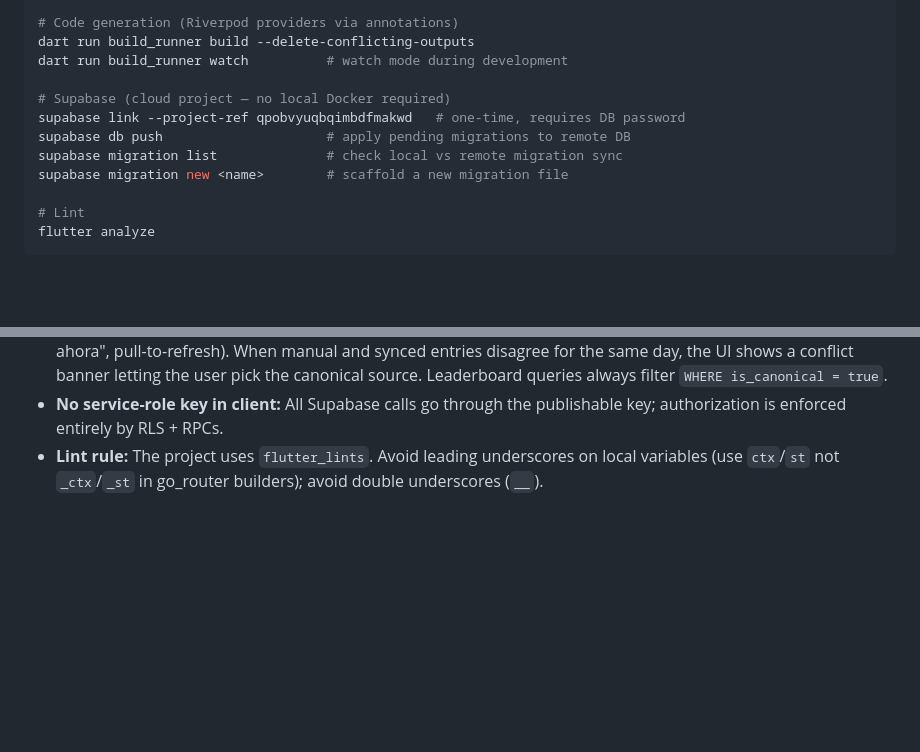
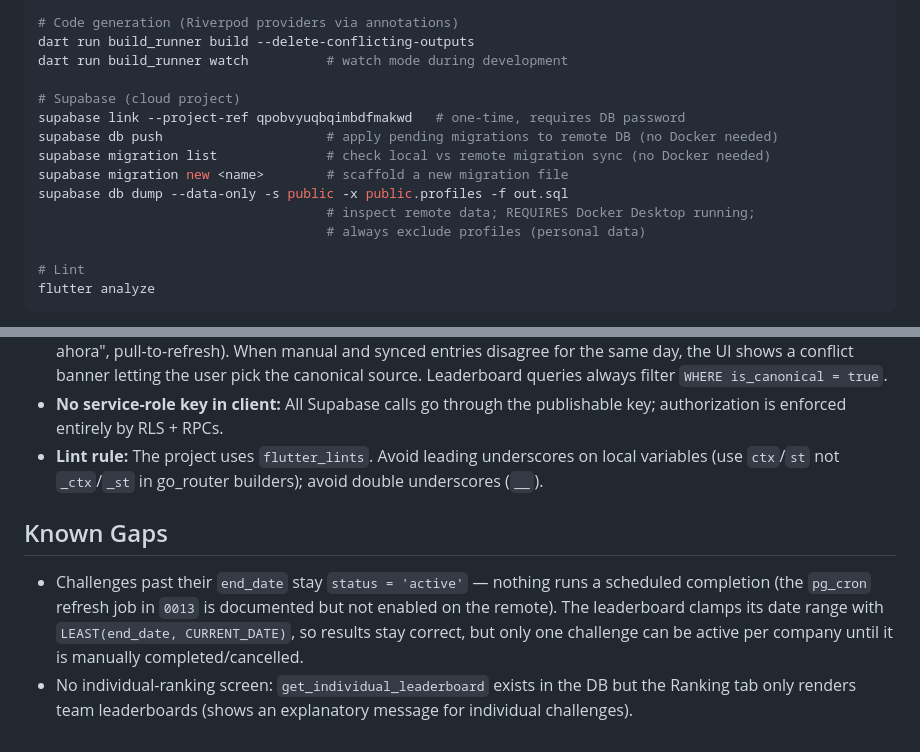
Before and after one commit to juan2cruz/HealthyWalky-, a Markdown page: CLAUDE.md, 2 parts joined by grey strips. GitHub-like rendering; blank space fills up the shorter version.

```diff
--- a/CLAUDE.md
+++ b/CLAUDE.md
@@ -23,11 +23,14 @@ flutter test test/path/to_test.dart # single file
 dart run build_runner build --delete-conflicting-outputs
 dart run build_runner watch          # watch mode during development
 
-# Supabase (cloud project — no local Docker required)
+# Supabase (cloud project)
 supabase link --project-ref qpobvyuqbqimbdfmakwd   # one-time, requires DB password
-supabase db push                     # apply pending migrations to remote DB
-supabase migration list              # check local vs remote migration sync
+supabase db push                     # apply pending migrations to remote DB (no Docker needed)
+supabase migration list              # check local vs remote migration sync (no Docker needed)
 supabase migration new <name>        # scaffold a new migration file
+supabase db dump --data-only -s public -x public.profiles -f out.sql
+                                     # inspect remote data; REQUIRES Docker Desktop running;
+                                     # always exclude profiles (personal data)
 
 # Lint
 flutter analyze
@@ -86,3 +92,8 @@ Migrations live in `supabase/migrations/` and run in order. Key design decisions
 - **Step data:** `daily_steps` is denormalized with `company_id` for RLS performance. The `source` column (`manual` / `google_fit` / `apple_health` / `samsung_health`) and `is_canonical` flag support health-platform sync, which is fully implemented in `StepsScreen` (via the `health` package on Android/iOS — auto-sync on load, manual "Sincronizar ahora", pull-to-refresh). When manual and synced entries disagree for the same day, the UI shows a conflict banner letting the user pick the canonical source. Leaderboard queries always filter `WHERE is_canonical = true`.
 - **No service-role key in client:** All Supabase calls go through the publishable key; authorization is enforced entirely by RLS + RPCs.
 - **Lint rule:** The project uses `flutter_lints`. Avoid leading underscores on local variables (use `ctx`/`st` not `_ctx`/`_st` in go_router builders); avoid double underscores (`__`).
+
+## Known Gaps
+
+- Challenges past their `end_date` stay `status = 'active'` — nothing runs a scheduled completion (the `pg_cron` refresh job in `0013` is documented but not enabled on the remote). The leaderboard clamps its date range with `LEAST(end_date, CURRENT_DATE)`, so results stay correct, but only one challenge can be active per company until it is manually completed/cancelled.
+- No individual-ranking screen: `get_individual_leaderboard` exists in the DB but the Ranking tab only renders team leaderboards (shows an explanatory message for individual challenges).
```
Also changed, not shown: other parts of CLAUDE.md (+13 -10 lines).
